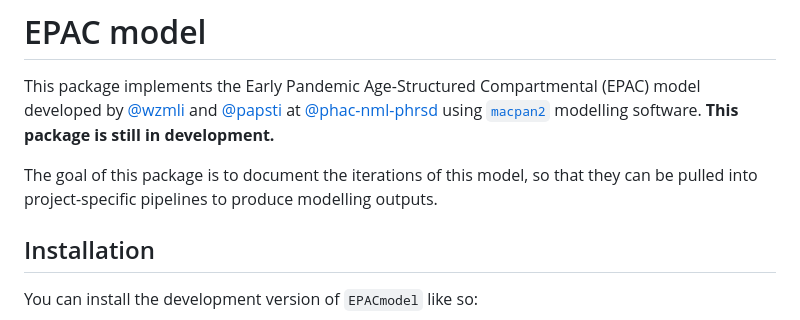
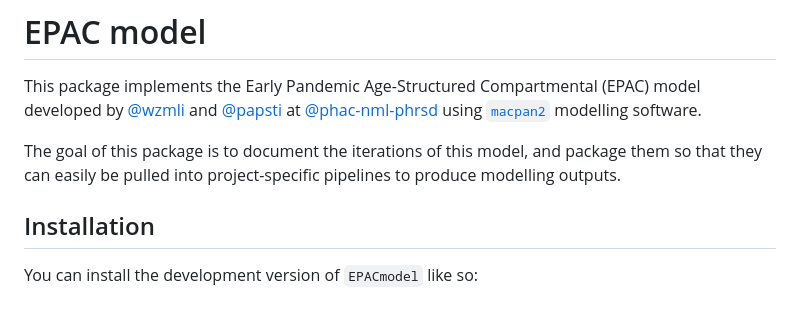
Before and after one commit to phac-nml-phrsd/EPACmodel, a Markdown page: README.md, the part around the change. Rendered like a GitHub page.

```diff
--- a/README.md
+++ b/README.md
@@ -11,10 +11,9 @@ This package implements the Early Pandemic Age-Structured Compartmental
 [@papsti](https://github.com/papsti) at
 [@phac-nml-phrsd](https://github.com/phac-nml-phrsd) using
 [`macpan2`](https://github.com/canmod/macpan2) modelling software.
-**This package is still in development.**
 
-The goal of this package is to document the iterations of this model, so
-that they can be pulled into project-specific pipelines to produce
+The goal of this package is to document the iterations of this model, and package them so
+that they can easily be pulled into project-specific pipelines to produce
 modelling outputs.
 
 ## Installation
```
